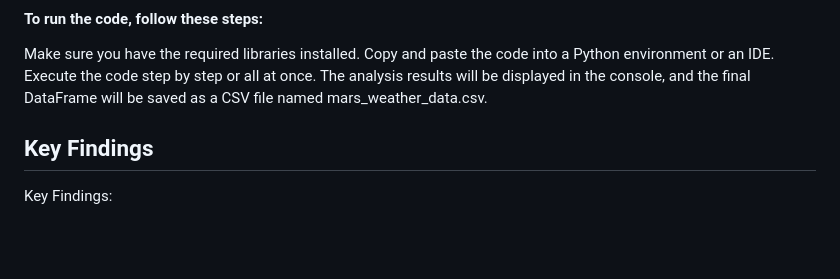
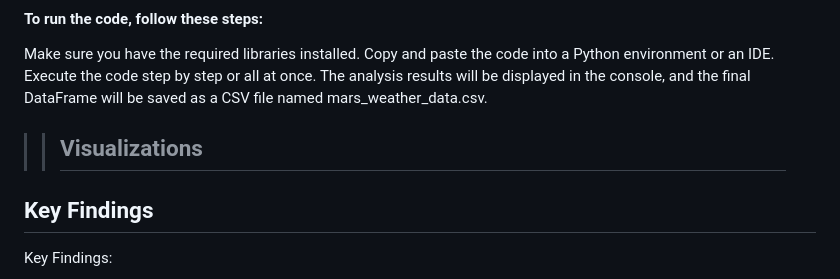
Before and after one commit to NirTaube/RHOpen, a Markdown page: MOD11/ReadMe.md, the part around the change. Drawn GitHub-style; blank space fills up the shorter version.

```diff
--- a/MOD11/ReadMe.md
+++ b/MOD11/ReadMe.md
@@ -56,6 +56,8 @@ Copy and paste the code into a Python environment or an IDE.
 Execute the code step by step or all at once.
 The analysis results will be displayed in the console, and the final DataFrame will be saved as a CSV file named mars_weather_data.csv.
 
+>> ## Visualizations
+
 ## Key Findings
 Key Findings:
 
```
